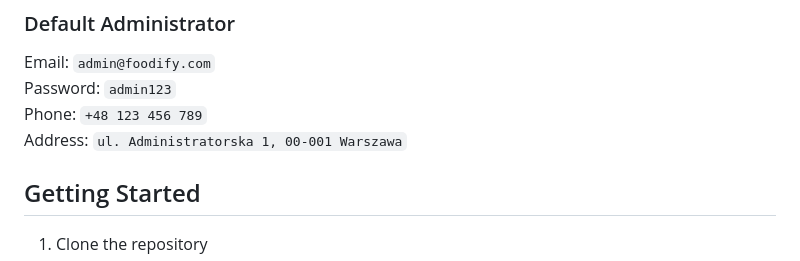
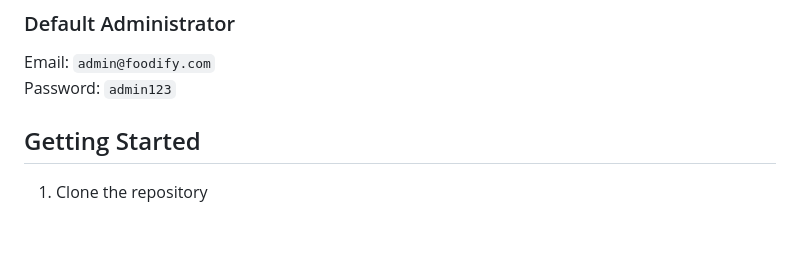
Before and after one commit to NacomiTagiera/Studia_IiE_PB, a Markdown page: Semestr6/WPF-Restaurant/README.md, the part around the change. Rendered like a GitHub page; blank space fills up the shorter version.

Commit message:
docs(WPF): update README.md

```diff
--- a/Semestr6/WPF-Restaurant/README.md
+++ b/Semestr6/WPF-Restaurant/README.md
@@ -65,8 +65,6 @@ WpfRestaurant/
 ### Default Administrator
 Email: `admin@foodify.com`
 Password: `admin123`
-Phone: `+48 123 456 789`
-Address: `ul. Administratorska 1, 00-001 Warszawa`
 
 ## Getting Started
 
```
